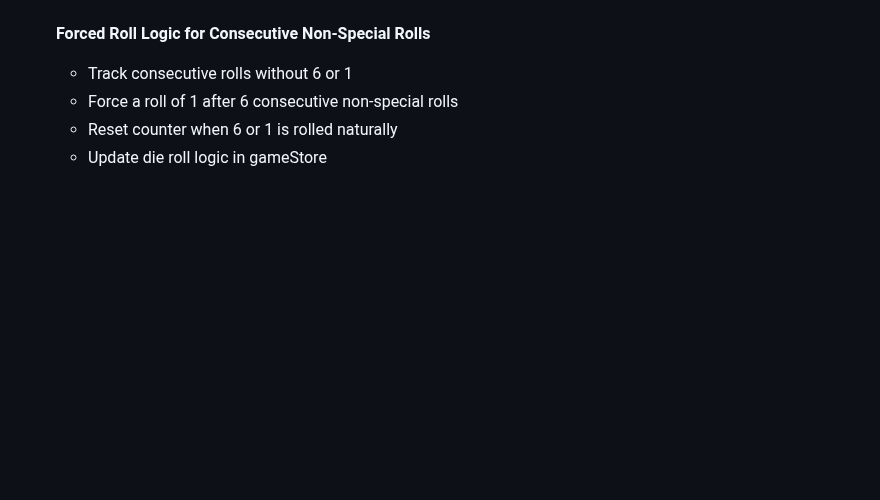
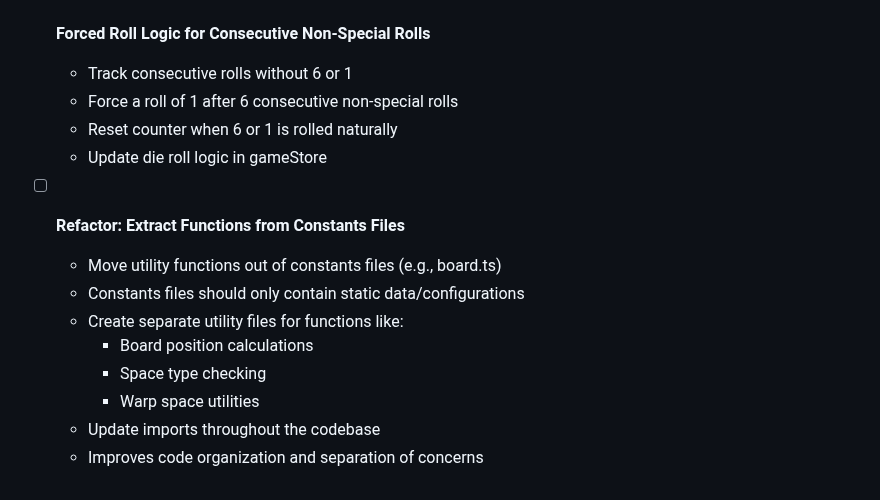
Before and after one commit to dmartorell/trouble-game, a Markdown page: MVP_TASK_MANAGER.md, the part around the change. GitHub-like rendering; blank space fills up the shorter version.

Commit message:
Update MVP Task Manager with refactoring task
- Add task to extract functions from constants files
- Improve code organization and separation of concerns

```diff
--- a/MVP_TASK_MANAGER.md
+++ b/MVP_TASK_MANAGER.md
@@ -431,3 +431,13 @@ This section contains additional tasks that arise during development and don't f
   - Force a roll of 1 after 6 consecutive non-special rolls
   - Reset counter when 6 or 1 is rolled naturally
   - Update die roll logic in gameStore
+
+- [ ] **Refactor: Extract Functions from Constants Files**
+  - Move utility functions out of constants files (e.g., board.ts)
+  - Constants files should only contain static data/configurations
+  - Create separate utility files for functions like:
+    - Board position calculations
+    - Space type checking
+    - Warp space utilities
+  - Update imports throughout the codebase
+  - Improves code organization and separation of concerns
```
